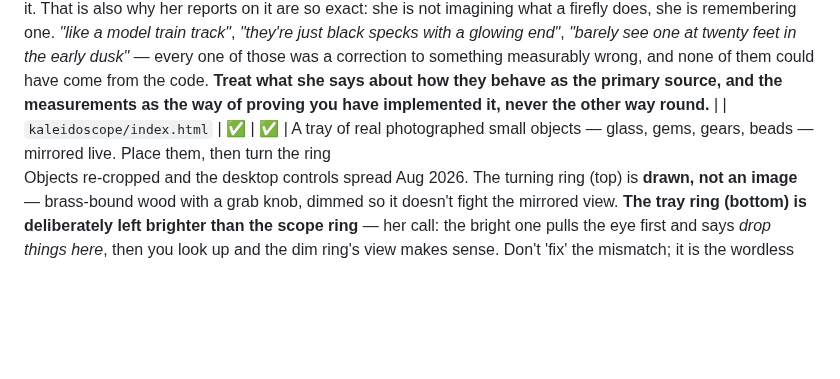
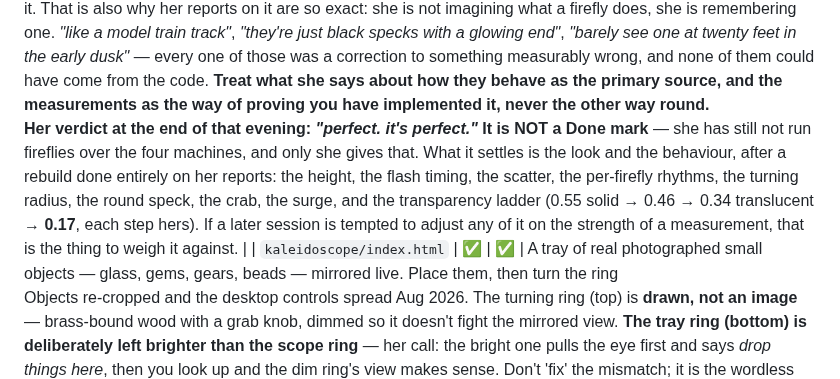
Before and after one commit to arryana/legendary-souffle-5af442, a Markdown page: CLAUDE.md, the part around the change. GitHub-like rendering; blank space fills up the shorter version.

Commit message:
CLAUDE.md: her verdict on the rebuilt fireflies
"perfect. it's perfect."

Recorded explicitly as NOT a Done mark -- she has still not run fireflies
over the four machines, and only she gives that. What it settles is the
look and the behaviour after an evening rebuilt entirely on her reports,
including the transparency ladder, every step of which was hers.

Noted so that a later session tempted to adjust any of it on the strength
of a measurement has something to weigh that against.

Co-Authored-By: Claude Opus 5 <noreply@anthropic.com>
Claude-Session: https://claude.ai/code/session_012YAEpZ3xUnSwyP6wFRz8oF

```diff
--- a/CLAUDE.md
+++ b/CLAUDE.md
@@ -839,7 +839,13 @@ train track"*, *"they're just black specks with a glowing end"*, *"barely see on
 the early dusk"* — every one of those was a correction to something measurably wrong, and none of
 them could have come from the code. **Treat what she says about how they behave as the primary
 source, and the measurements as the way of proving you have implemented it, never the other way
-round.** |
+round.**<br>**Her verdict at the end of that evening: *"perfect. it's perfect."*** **It is NOT a Done
+mark** — she has still not run fireflies over the four machines, and only she gives that. What it
+settles is the look and the behaviour, after a rebuild done entirely on her reports: the height, the
+flash timing, the scatter, the per-firefly rhythms, the turning radius, the round speck, the crab,
+the surge, and the transparency ladder (0.55 solid → 0.46 → 0.34 translucent → **0.17**, each step
+hers). If a later session is tempted to adjust any of it on the strength of a measurement, that is
+the thing to weigh it against. |
 | `kaleidoscope/index.html` | ✅ | ✅ | A tray of real photographed small objects — glass, gems, gears, beads — mirrored live. Place them, then turn the ring<br>Objects re-cropped and the desktop controls spread Aug 2026. The turning ring (top) is **drawn, not an image** — brass-bound wood with a grab knob, dimmed so it doesn't fight the mirrored view. **The tray ring (bottom) is deliberately left brighter than the scope ring** — her call: the bright one pulls the eye first and says *drop things here*, then you look up and the dim ring's view makes sense. Don't 'fix' the mismatch; it is the wordless instruction. **Done** — her verdict came on Mon 24 Aug,
 after the ring drag was made a real turn and the card reshot: *"i have checked those on the machines
 and they are great."* That closes the question this row had been carrying open.<br>**The ring drag was a sideways swipe, not a turn.** Aug 2026, her
```
